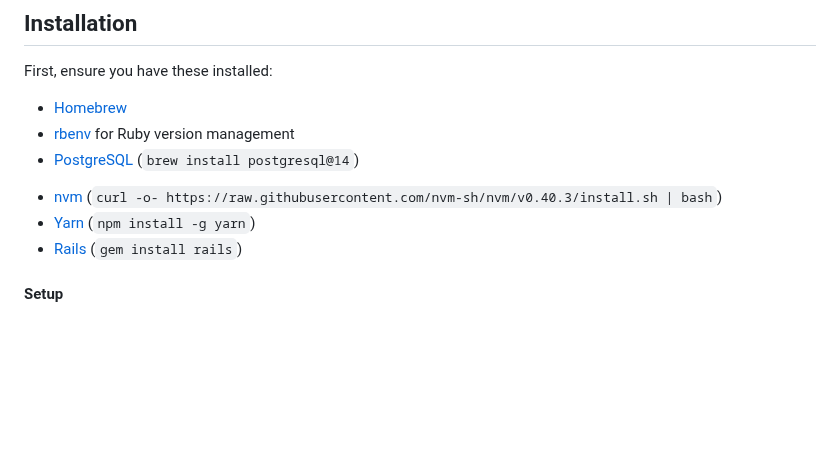
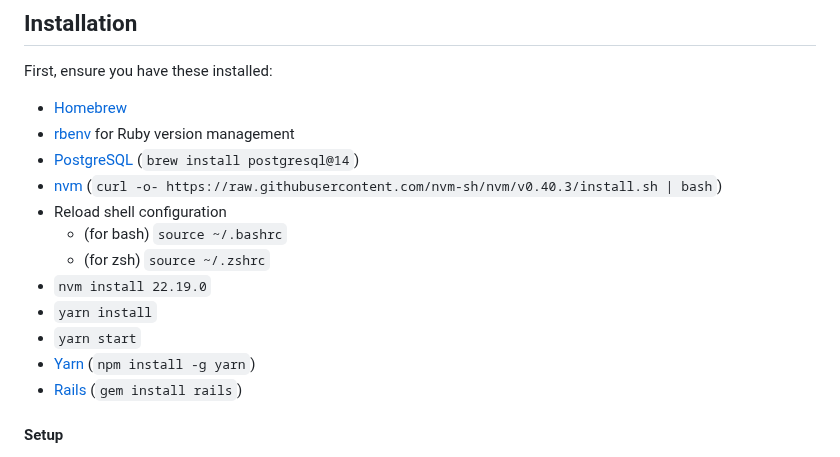
Before and after one commit to lyuhiroyama/sets-n-reps, a Markdown page: README.md, the part around the change. Rendered like a GitHub page; blank space fills up the shorter version.

Commit message:
README: Add additional nvm/Yarn installation instructions

```diff
--- a/README.md
+++ b/README.md
@@ -100,8 +100,13 @@ First, ensure you have these installed:
 - [Homebrew](https://brew.sh/)
 - [rbenv](https://github.com/rbenv/rbenv) for Ruby version management
 - [PostgreSQL](https://www.postgresql.org/) (`brew install postgresql@14`)
-<!-- - [Node.js](https://nodejs.org/) (`brew install node`) -->
 - [nvm](https://github.com/nvm-sh/nvm?tab=readme-ov-file#installing-and-updating) (`curl -o- https://raw.githubusercontent.com/nvm-sh/nvm/v0.40.3/install.sh | bash`)
+- Reload shell configuration
+  - (for bash) `source ~/.bashrc`
+  - (for zsh) `source ~/.zshrc`
+ - `nvm install 22.19.0`
+ - `yarn install`
+ - `yarn start`
 - [Yarn](https://yarnpkg.com/) (`npm install -g yarn`)
 - [Rails](https://rubyonrails.org) (`gem install rails`)
 
```
